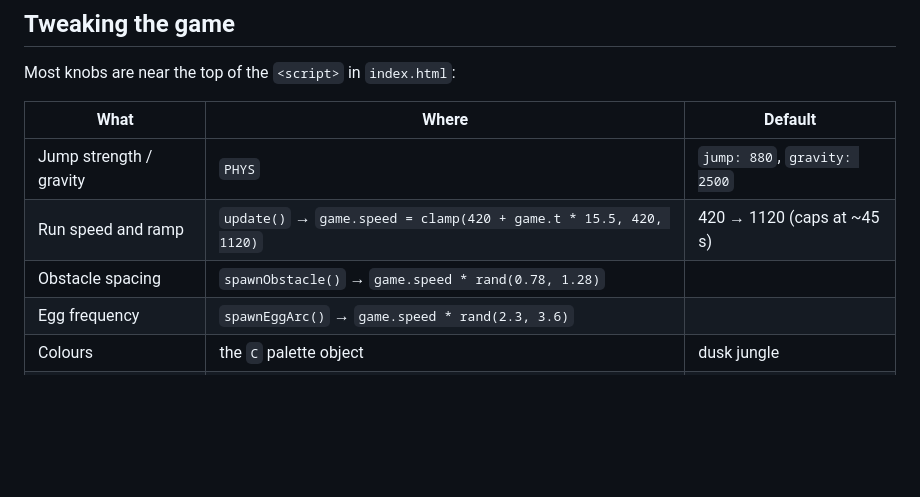
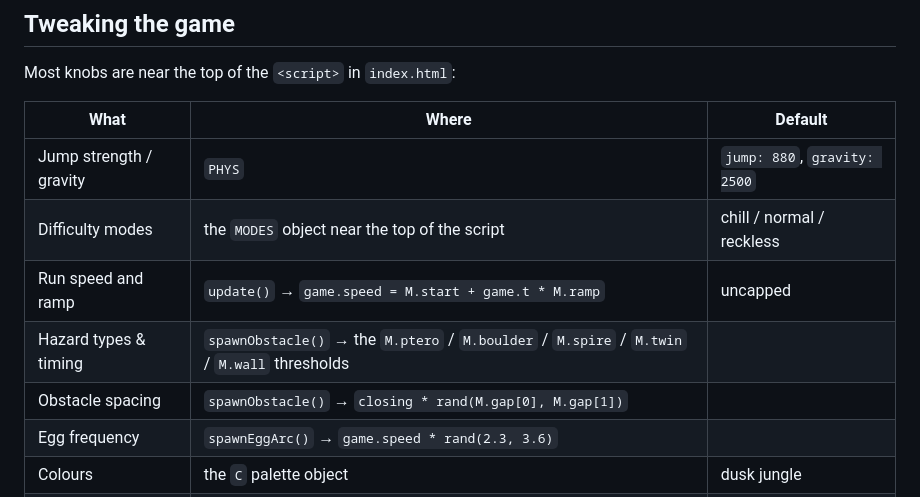
Before and after one commit to colinheye/sprout-raptor, a Markdown page: README.md, the part around one of its changes. Rendered like a GitHub page; blank space fills up the shorter version.

```diff
--- a/README.md
+++ b/README.md
@@ -69,8 +93,10 @@ Most knobs are near the top of the `<script>` in `index.html`:
 | What | Where | Default |
 |---|---|---|
 | Jump strength / gravity | `PHYS` | `jump: 880`, `gravity: 2500` |
-| Run speed and ramp | `update()` → `game.speed = clamp(420 + game.t * 15.5, 420, 1120)` | 420 → 1120 (caps at ~45 s) |
-| Obstacle spacing | `spawnObstacle()` → `game.speed * rand(0.78, 1.28)` | |
+| Difficulty modes | the `MODES` object near the top of the script | chill / normal / reckless |
+| Run speed and ramp | `update()` → `game.speed = M.start + game.t * M.ramp` | uncapped |
+| Hazard types & timing | `spawnObstacle()` → the `M.ptero` / `M.boulder` / `M.spire` / `M.twin` / `M.wall` thresholds | |
+| Obstacle spacing | `spawnObstacle()` → `closing * rand(M.gap[0], M.gap[1])` | |
 | Egg frequency | `spawnEggArc()` → `game.speed * rand(2.3, 3.6)` | |
 | Colours | the `C` palette object | dusk jungle |
 | Character art | `drawRig()` / `drawBoy()` / `drawObstacle()` | vector, no image files |
```
Also changed, not shown: other parts of README.md (+29 -3 lines), docs/preview-gameplay.png, docs/preview-menu.png, 3 other files.
